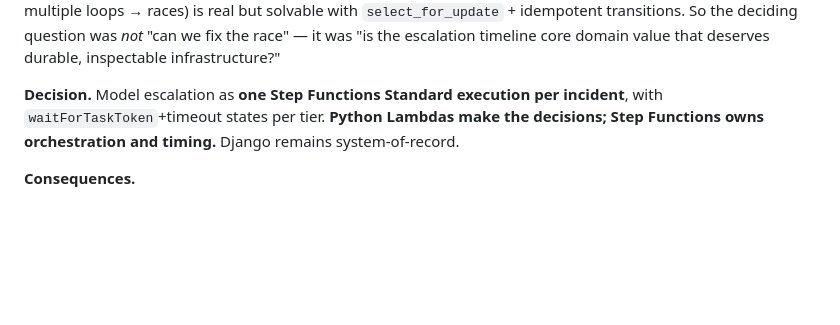
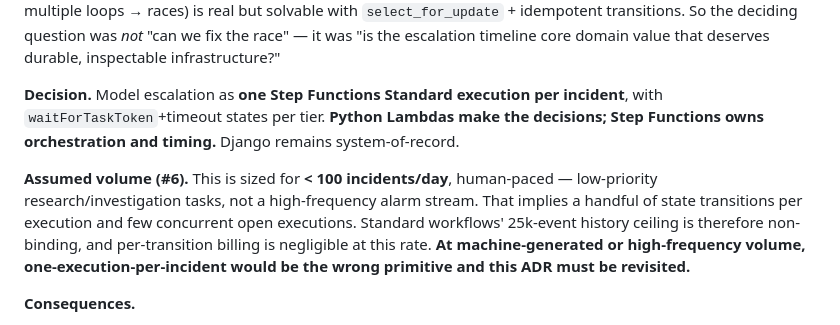
Before and after one commit to gotoplanb/watch, a Markdown page: watch-adrs.md, the part around the change. Rendered like a GitHub page; blank space fills up the shorter version.

```diff
--- a/watch-adrs.md
+++ b/watch-adrs.md
@@ -10,6 +10,8 @@
 **Context.** Tiered escalation is time-based: an incident must move T1→T2→T3 on SLA deadlines, and we must be able to *prove* the handoff happened on time. The obvious option is a DB-backed scheduler (Celery Beat / APScheduler) — everything in Django, easy for permanent staff to own. Its flaw (multiple Fargate tasks → multiple loops → races) is real but solvable with `select_for_update` + idempotent transitions. So the deciding question was *not* "can we fix the race" — it was "is the escalation timeline core domain value that deserves durable, inspectable infrastructure?"
 
 **Decision.** Model escalation as **one Step Functions Standard execution per incident**, with `waitForTaskToken`+timeout states per tier. **Python Lambdas make the decisions; Step Functions owns orchestration and timing.** Django remains system-of-record.
+
+**Assumed volume (#6).** This is sized for **< 100 incidents/day**, human-paced — low-priority research/investigation tasks, not a high-frequency alarm stream. That implies a handful of state transitions per execution and few concurrent open executions. Standard workflows' 25k-event history ceiling is therefore non-binding, and per-transition billing is negligible at this rate. **At machine-generated or high-frequency volume, one-execution-per-incident would be the wrong primitive and this ADR must be revisited.**
 
 **Consequences.**
 - *Gain:* the timer **cannot silently fail** — it's held by AWS, survives any task death, and a missed escalation surfaces as a *failed execution → alarm*. Escalation reliability moves from best-effort to provable. Each execution is visually inspectable (strong audit story).
```
Also changed, not shown: watch-v1-spec.md (+1 -1 lines).
